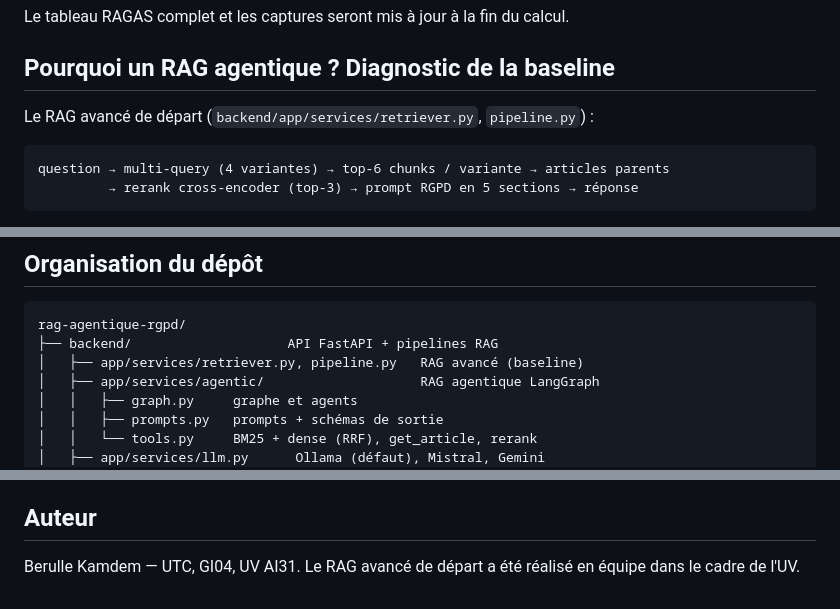
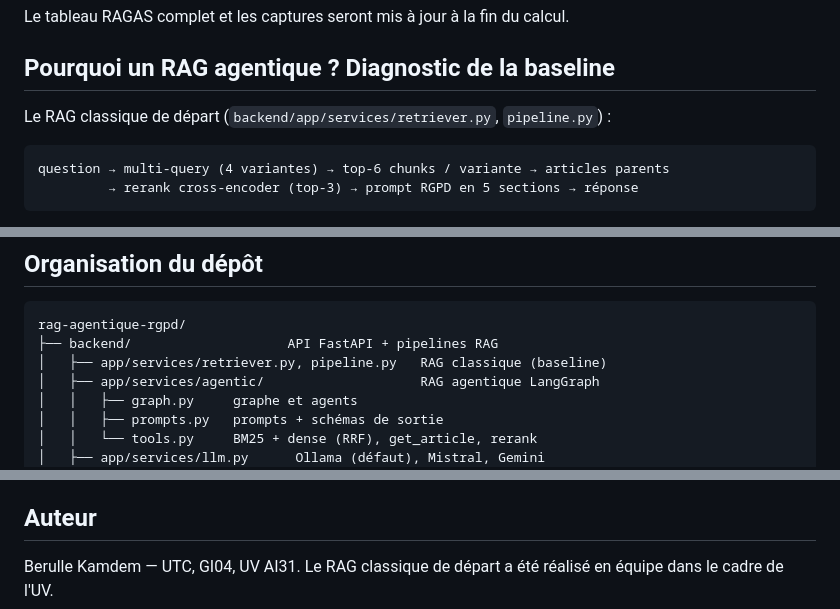
Before and after one commit to berullekkb/rag-agentique-rgpd, a Markdown page: README.md, 3 parts joined by grey strips. GitHub-like rendering.

````diff
--- a/README.md
+++ b/README.md
@@ -53,7 +55,7 @@ Le tableau RAGAS complet et les captures seront mis à jour à la fin du calcul.
 
 ## Pourquoi un RAG agentique ? Diagnostic de la baseline
 
-Le RAG avancé de départ (`backend/app/services/retriever.py`, `pipeline.py`) :
+Le RAG classique de départ (`backend/app/services/retriever.py`, `pipeline.py`) :
 
 ```
 question → multi-query (4 variantes) → top-6 chunks / variante → articles parents
@@ -119,7 +121,7 @@ puis applique un repli déterministe. Détails : [`RAG_AGENTIQUE.md`](RAG_AGENTI
 ```
 rag-agentique-rgpd/
 ├── backend/                    API FastAPI + pipelines RAG
-│   ├── app/services/retriever.py, pipeline.py   RAG avancé (baseline)
+│   ├── app/services/retriever.py, pipeline.py   RAG classique (baseline)
 │   ├── app/services/agentic/                    RAG agentique LangGraph
 │   │   ├── graph.py     graphe et agents
 │   │   ├── prompts.py   prompts + schémas de sortie
@@ -173,5 +175,5 @@ Configuration facultative dans `.env` : `LLM_MODEL`, `JUDGE_MODEL`, `LLM_PROVIDE
 
 ## Auteur
 
-Berulle Kamdem — UTC, GI04, UV AI31. Le RAG avancé de départ a été réalisé en équipe
+Berulle Kamdem — UTC, GI04, UV AI31. Le RAG classique de départ a été réalisé en équipe
 dans le cadre de l'UV.
````
Also changed, not shown: other parts of README.md (+9 -7 lines), docs/images/site_accueil.png, docs/images/site_agents.png, docs/images/site_benchmark.png, docs/images/site_carte.png, docs/images/site_comparateur.png, docs/images/site_exemple.png (added), 4 other files.
